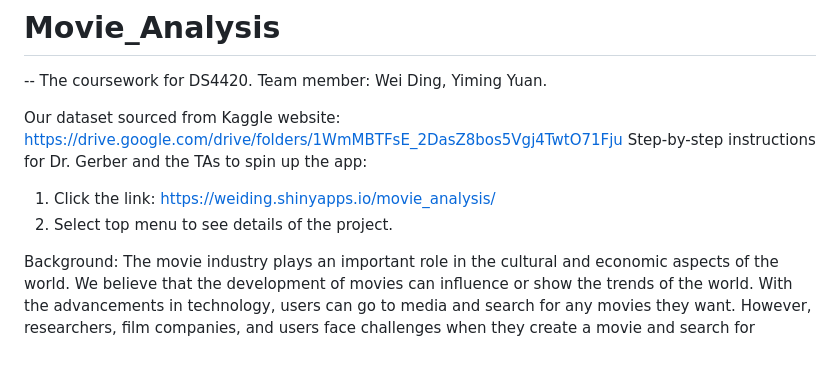
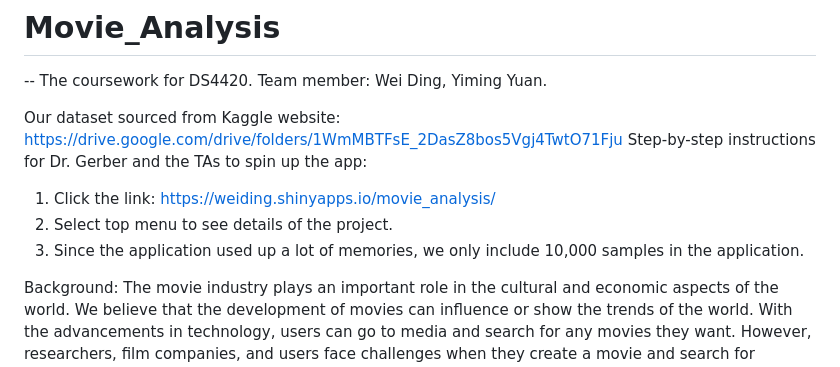
Before and after one commit to Wei0015/Movie_Analysis, a Markdown page: README.md, the part around the change. Rendered like a GitHub page.

```diff
--- a/README.md
+++ b/README.md
@@ -6,6 +6,7 @@ https://drive.google.com/drive/folders/1WmMBTFsE_2DasZ8bos5Vgj4TwtO71Fju
 Step-by-step instructions for Dr. Gerber and the TAs to spin up the app:
 1. Click the link: https://weiding.shinyapps.io/movie_analysis/
 2. Select top menu to see details of the project.
+3. Since the application used up a lot of memories, we only include 10,000 samples in the application.
 
 Background: The movie industry plays an important role in the cultural and economic aspects of the world. We believe that the development of movies can influence or show the trends of the world. With the advancements in technology, users can go to media and search for any movies they want. However, researchers, film companies, and users face challenges when they create a movie and search for movies. These challenges are, how to predict the revenue of movies; which kinds of movies would have a high probability of success at the box office; and if users explore the streaming media, how the algorithm behind the website recommends movies for them. Therefore, based on these problems, we build a multiplayer perceptron (MLP) neural network to predict the film's revenue. And implement content-based filtering to recommend movies for users based on similar overviews or plots of movies.
 Methods: In this project, we created a multilayer perceptron (MLP) neural network to predict revenue. Since the TMDB movie dataset that we found from Kaggle is huge, we randomly extracted 8,000 samples from the dataset and applied them to our analysis. During the training process, we optimized our MLP by using regularization, dropout, and learning rate scheduling. Users can use TF-IDF vectorization and cosine similarity over combined text fields (overview, genres, and keywords). The content-based filtering method had been used to find thematically similar films. The recommendation system was built manually using Python. But a little bit different with the collaborative filtering we discussed in the class. When it comes to movie suggestions, content-based filtering implies recommending films that are comparable to ones that a user has already enjoyed by looking at elements like genre, actors, director, and narrative summaries.
```
